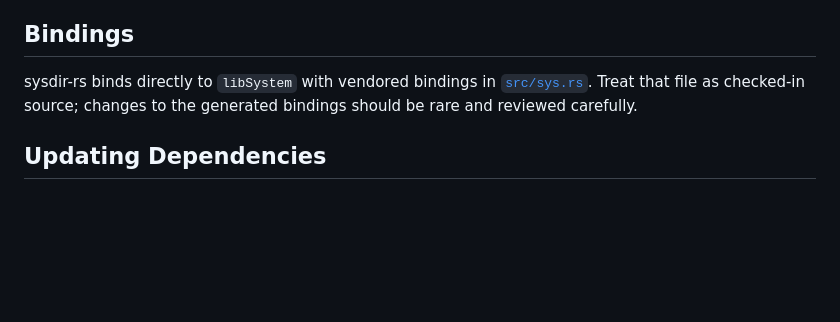
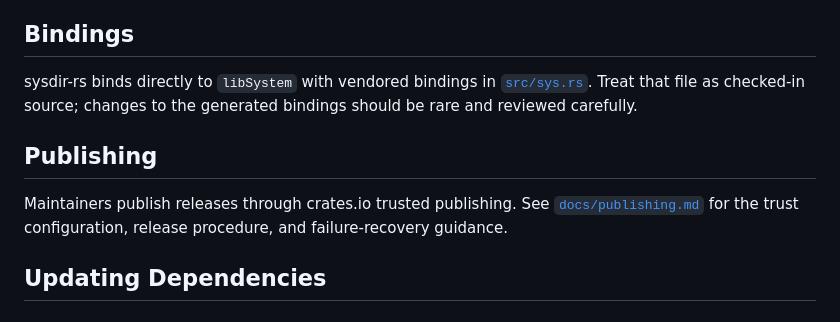
Before and after one commit to artichoke/sysdir-rs, a Markdown page: CONTRIBUTING.md, the part around the change. Rendered like a GitHub page; blank space fills up the shorter version.

Commit message:
Document trusted publishing

```diff
--- a/CONTRIBUTING.md
+++ b/CONTRIBUTING.md
@@ -151,6 +151,12 @@ sysdir-rs binds directly to `libSystem` with vendored bindings in
 [`src/sys.rs`](src/sys.rs). Treat that file as checked-in source; changes to the
 generated bindings should be rare and reviewed carefully.
 
+## Publishing
+
+Maintainers publish releases through crates.io trusted publishing. See
+[`docs/publishing.md`](docs/publishing.md) for the trust configuration, release
+procedure, and failure-recovery guidance.
+
 ## Updating Dependencies
 
 ### Rust Crates
```
Also changed, not shown: docs/publishing.md (added, +66 -0 lines).
